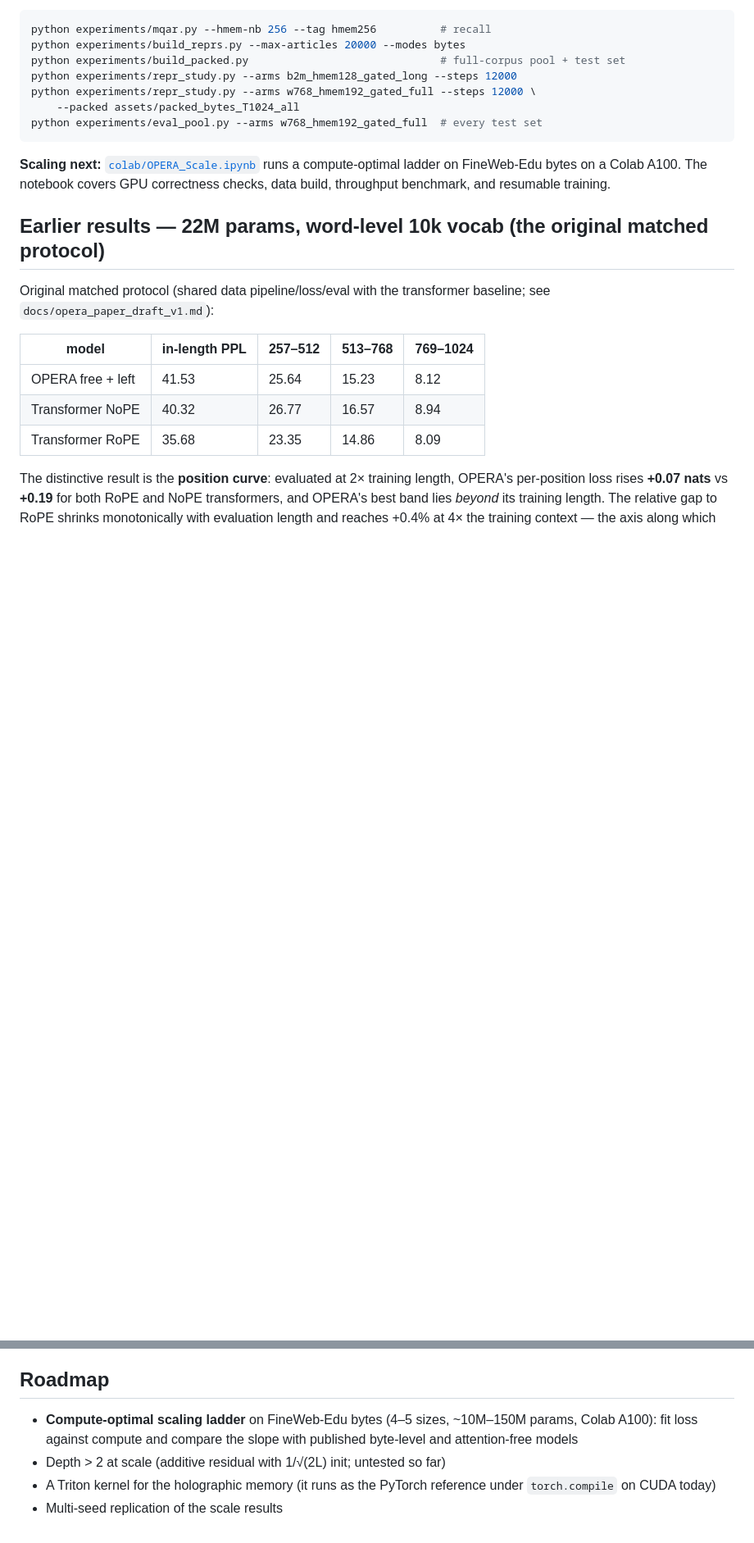
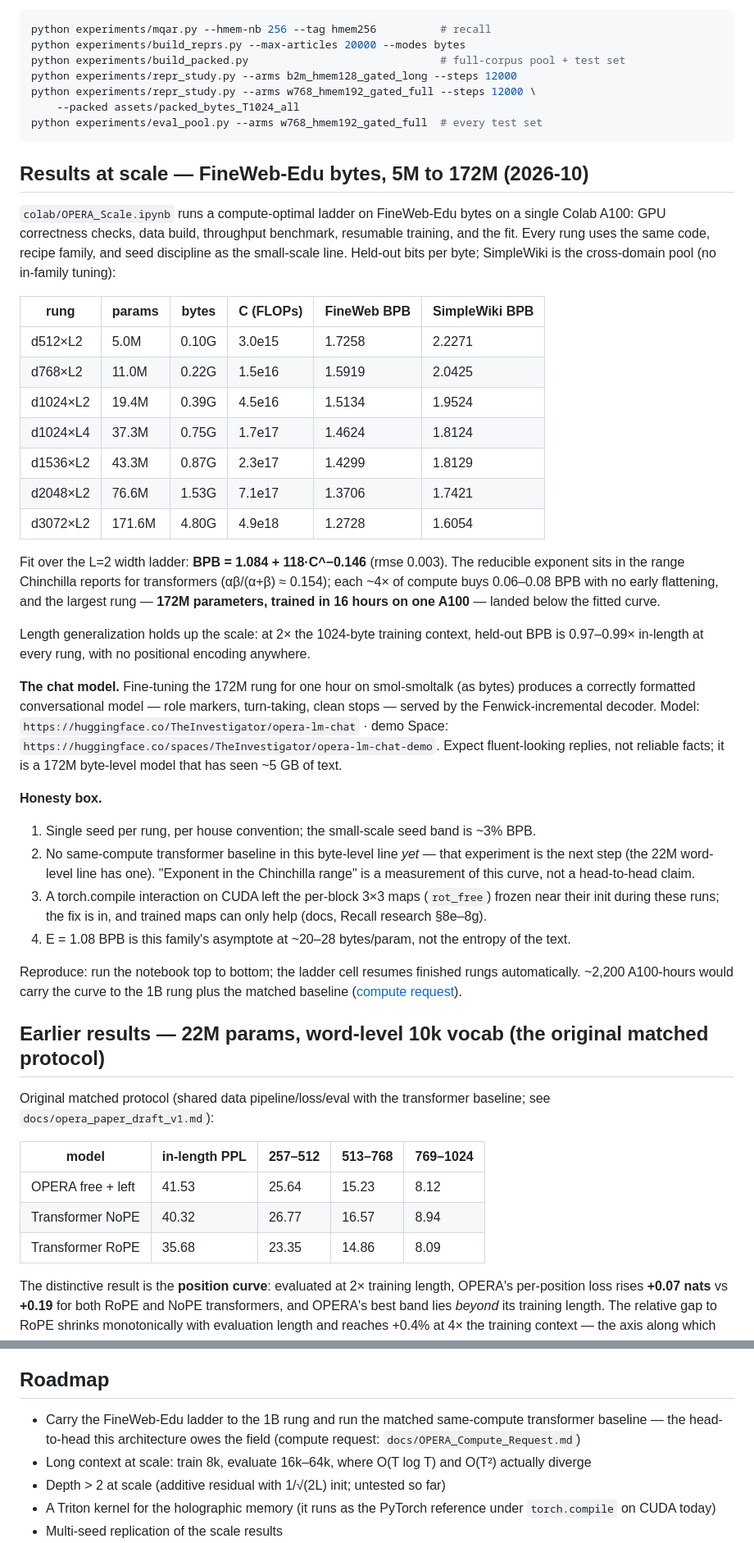
Before and after one commit to Merna-Khalid/OPERA-LM, a Markdown page: README.md, 2 parts joined by grey strips. Shown at 82% size. GitHub-like rendering; blank space fills up the shorter version.

````diff
--- a/README.md
+++ b/README.md
@@ -322,10 +332,61 @@ python experiments/repr_study.py --arms w768_hmem192_gated_full --steps 12000 \
 python experiments/eval_pool.py --arms w768_hmem192_gated_full  # every test set
 ```
 
-**Scaling next:** [`colab/OPERA_Scale.ipynb`](colab/OPERA_Scale.ipynb)
-runs a compute-optimal ladder on FineWeb-Edu bytes on a Colab A100.
-The notebook covers GPU correctness checks, data build, throughput
-benchmark, and resumable training.
+## Results at scale — FineWeb-Edu bytes, 5M to 172M (2026-10)
+
+`colab/OPERA_Scale.ipynb` runs a compute-optimal ladder on FineWeb-Edu
+bytes on a single Colab A100: GPU correctness checks, data build,
+throughput benchmark, resumable training, and the fit. Every rung uses
+the same code, recipe family, and seed discipline as the small-scale
+line. Held-out bits per byte; SimpleWiki is the cross-domain pool
+(no in-family tuning):
+
+| rung | params | bytes | C (FLOPs) | FineWeb BPB | SimpleWiki BPB |
+|---|---|---|---|---|---|
+| d512×L2 | 5.0M | 0.10G | 3.0e15 | 1.7258 | 2.2271 |
+| d768×L2 | 11.0M | 0.22G | 1.5e16 | 1.5919 | 2.0425 |
+| d1024×L2 | 19.4M | 0.39G | 4.5e16 | 1.5134 | 1.9524 |
+| d1024×L4 | 37.3M | 0.75G | 1.7e17 | 1.4624 | 1.8124 |
+| d1536×L2 | 43.3M | 0.87G | 2.3e17 | 1.4299 | 1.8129 |
+| d2048×L2 | 76.6M | 1.53G | 7.1e17 | 1.3706 | 1.7421 |
+| d3072×L2 | 171.6M | 4.80G | 4.9e18 | 1.2728 | 1.6054 |
+
+Fit over the L=2 width ladder: **BPB = 1.084 + 118·C^−0.146** (rmse
+0.003). The reducible exponent sits in the range Chinchilla reports for
+transformers (αβ/(α+β) ≈ 0.154); each ~4× of compute buys 0.06–0.08 BPB
+with no early flattening, and the largest rung — **172M parameters,
+trained in 16 hours on one A100** — landed below the fitted curve.
+
+Length generalization holds up the scale: at 2× the 1024-byte training
+context, held-out BPB is 0.97–0.99× in-length at every rung, with no
+positional encoding anywhere.
+
+**The chat model.** Fine-tuning the 172M rung for one hour on
+smol-smoltalk (as bytes) produces a correctly formatted conversational
+model — role markers, turn-taking, clean stops — served by the
+Fenwick-incremental decoder. Model:
+`https://huggingface.co/TheInvestigator/opera-lm-chat` · demo Space:
+`https://huggingface.co/spaces/TheInvestigator/opera-lm-chat-demo`.
+Expect fluent-looking replies, not reliable facts; it is a 172M
+byte-level model that has seen ~5 GB of text.
+
+**Honesty box.**
+1. Single seed per rung, per house convention; the small-scale seed
+   band is ~3% BPB.
+2. No same-compute transformer baseline in this byte-level line *yet* —
+   that experiment is the next step (the 22M word-level line has one).
+   "Exponent in the Chinchilla range" is a measurement of this curve,
+   not a head-to-head claim.
+3. A torch.compile interaction on CUDA left the per-block 3×3 maps
+   (`rot_free`) frozen near their init during these runs; the fix is in,
+   and trained maps can only help (docs, Recall research §8e–8g).
+4. E = 1.08 BPB is this family's asymptote at ~20–28 bytes/param, not
+   the entropy of the text.
+
+Reproduce: run the notebook top to bottom; the ladder cell resumes
+finished rungs automatically. ~2,200 A100-hours would carry the curve to
+the 1B rung plus the matched baseline
+([compute request](docs/OPERA_Compute_Request.md)).
 
 ## Earlier results — 22M params, word-level 10k vocab (the original matched protocol)
 
@@ -408,9 +469,11 @@ writing (`docs/` contains the pre-registrations):
 
 ## Roadmap
 
-- **Compute-optimal scaling ladder** on FineWeb-Edu bytes (4–5 sizes,
-  ~10M–150M params, Colab A100): fit loss against compute and compare
-  the slope with published byte-level and attention-free models
+- Carry the FineWeb-Edu ladder to the 1B rung and run the matched
+  same-compute transformer baseline — the head-to-head this architecture
+  owes the field (compute request: `docs/OPERA_Compute_Request.md`)
+- Long context at scale: train 8k, evaluate 16k–64k, where O(T log T)
+  and O(T²) actually diverge
 - Depth > 2 at scale (additive residual with 1/√(2L) init; untested so
   far)
 - A Triton kernel for the holographic memory (it runs as the PyTorch
````
Also changed, not shown: other parts of README.md (+10 -0 lines).
